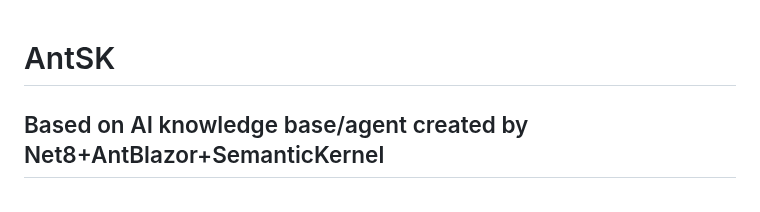
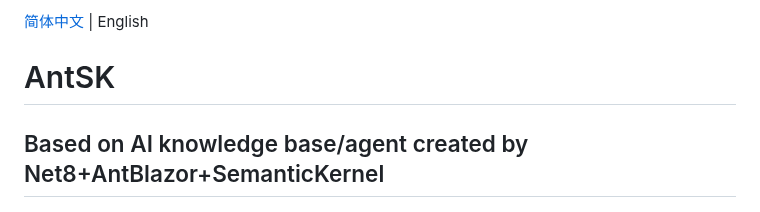
Before and after one commit to AIDotNet/AntSK, a Markdown page: README.en.md, the part around the change. Rendered like a GitHub page.

```diff
--- a/README.en.md
+++ b/README.en.md
@@ -1,3 +1,4 @@
+[简体中文](./README.md) | English
 # AntSK
 
 ## Based on AI knowledge base/agent created by Net8+AntBlazor+SemanticKernel
```
